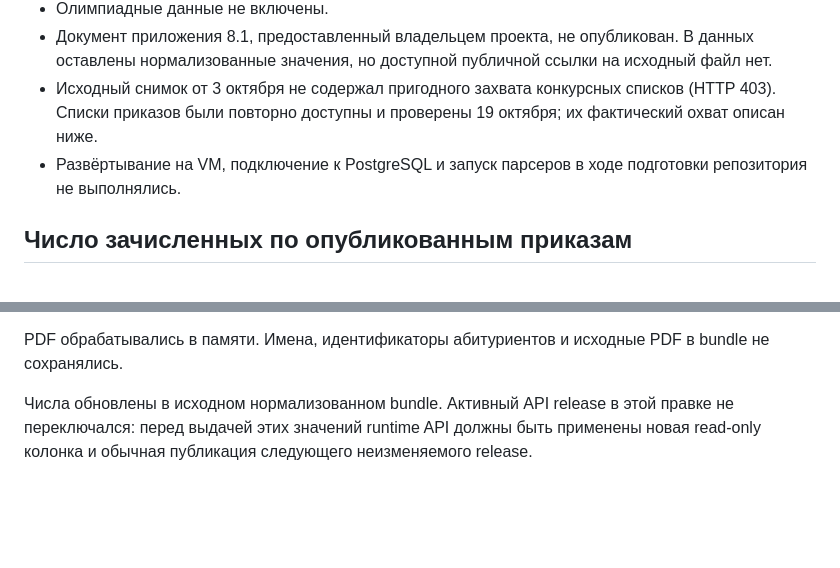
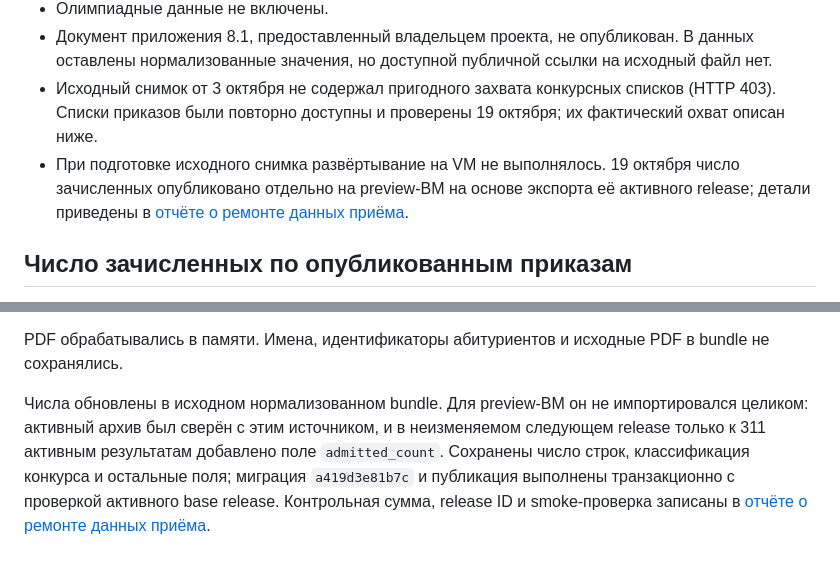
Before and after one commit to artemnoor/andromeda-bmstu-monorepo, a Markdown page: data/bmstu-2026/report.md, 2 parts joined by grey strips. Drawn GitHub-style; blank space fills up the shorter version.

```diff
--- a/data/bmstu-2026/report.md
+++ b/data/bmstu-2026/report.md
@@ -24,7 +24,7 @@
 - Олимпиадные данные не включены.
 - Документ приложения 8.1, предоставленный владельцем проекта, не опубликован. В данных оставлены нормализованные значения, но доступной публичной ссылки на исходный файл нет.
 - Исходный снимок от 3 октября не содержал пригодного захвата конкурсных списков (HTTP 403). Списки приказов были повторно доступны и проверены 19 октября; их фактический охват описан ниже.
-- Развёртывание на VM, подключение к PostgreSQL и запуск парсеров в ходе подготовки репозитория не выполнялись.
+- При подготовке исходного снимка развёртывание на VM не выполнялось. 19 октября число зачисленных опубликовано отдельно на preview-ВМ на основе экспорта её активного release; детали приведены в [отчёте о ремонте данных приёма](../../apps/web-react-poc/ADMISSION_DATA_REPAIR_REPORT.md).
 
 ## Число зачисленных по опубликованным приказам
 
@@ -40,4 +40,4 @@
 
 PDF обрабатывались в памяти. Имена, идентификаторы абитуриентов и исходные PDF в bundle не сохранялись.
 
-Числа обновлены в исходном нормализованном bundle. Активный API release в этой правке не переключался: перед выдачей этих значений runtime API должны быть применены новая read-only колонка и обычная публикация следующего неизменяемого release.
+Числа обновлены в исходном нормализованном bundle. Для preview-ВМ он не импортировался целиком: активный архив был сверён с этим источником, и в неизменяемом следующем release только к 311 активным результатам добавлено поле `admitted_count`. Сохранены число строк, классификация конкурса и остальные поля; миграция `a419d3e81b7c` и публикация выполнены транзакционно с проверкой активного base release. Контрольная сумма, release ID и smoke-проверка записаны в [отчёте о ремонте данных приёма](../../apps/web-react-poc/ADMISSION_DATA_REPAIR_REPORT.md).
```
Also changed, not shown: apps/web-react-poc/ADMISSION_DATA_REPAIR_REPORT.md (+4 -2 lines).
